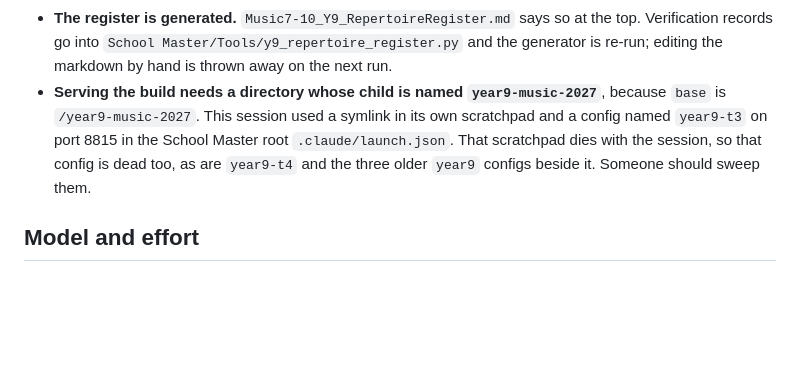
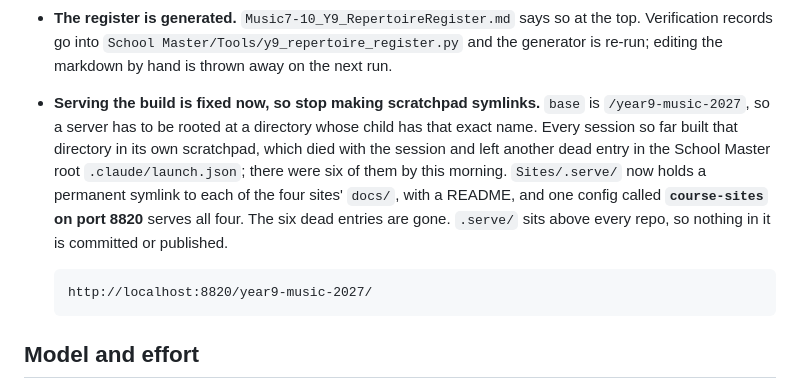
Before and after one commit to Edwards-Resources/year9-music-2027, a Markdown page: NEXT-SESSION.md, the part around the change. Rendered like a GitHub page; blank space fills up the shorter version.

Commit message:
Note the permanent serve directory in the handoff
Sites/.serve/ now holds a symlink to each site's docs/ and one launch
config serves all four, so the per-session scratchpad symlink and the
dead launch entry it leaves behind are both gone.

Co-Authored-By: Claude Opus 5 <noreply@anthropic.com>

````diff
--- a/NEXT-SESSION.md
+++ b/NEXT-SESSION.md
@@ -230,12 +230,19 @@ history. Matthew's call, and it is still open.
   the top. Verification records go into
   `School Master/Tools/y9_repertoire_register.py` and the generator is re-run;
   editing the markdown by hand is thrown away on the next run.
-- **Serving the build needs a directory whose child is named
-  `year9-music-2027`**, because `base` is `/year9-music-2027`. This session used
-  a symlink in its own scratchpad and a config named `year9-t3` on port 8815 in
-  the School Master root `.claude/launch.json`. That scratchpad dies with the
-  session, so that config is dead too, as are `year9-t4` and the three older
-  `year9` configs beside it. Someone should sweep them.
+- **Serving the build is fixed now, so stop making scratchpad symlinks.**
+  `base` is `/year9-music-2027`, so a server has to be rooted at a directory
+  whose child has that exact name. Every session so far built that directory in
+  its own scratchpad, which died with the session and left another dead entry in
+  the School Master root `.claude/launch.json`; there were six of them by this
+  morning. `Sites/.serve/` now holds a permanent symlink to each of the four
+  sites' `docs/`, with a README, and one config called **`course-sites` on port
+  8820** serves all four. The six dead entries are gone. `.serve/` sits above
+  every repo, so nothing in it is committed or published.
+
+  ```
+  http://localhost:8820/year9-music-2027/
+  ```
 
 ## Model and effort
 
````
